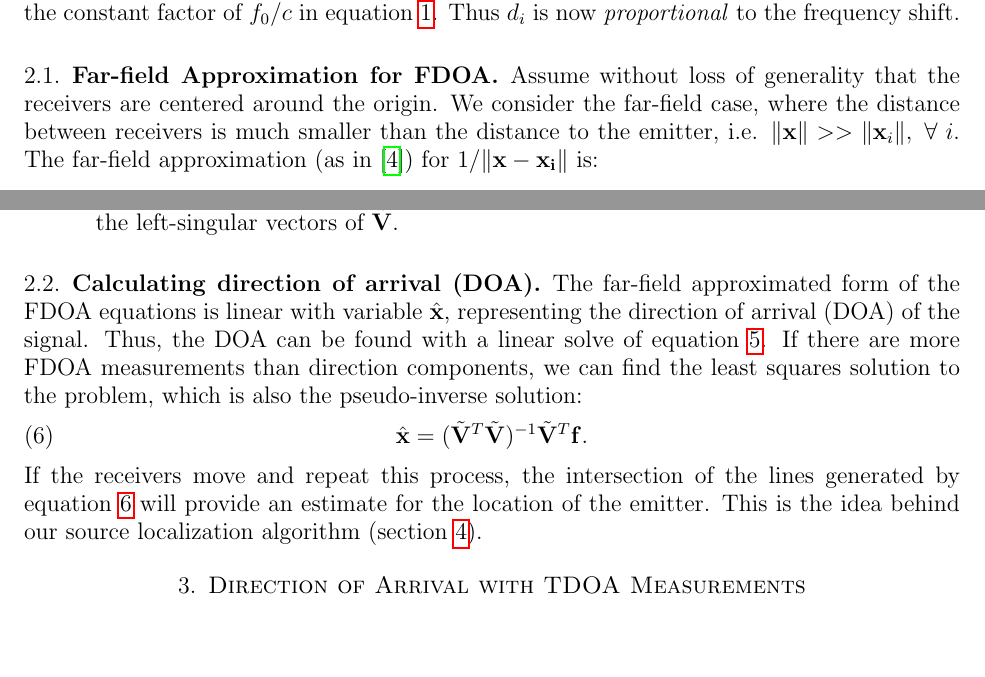
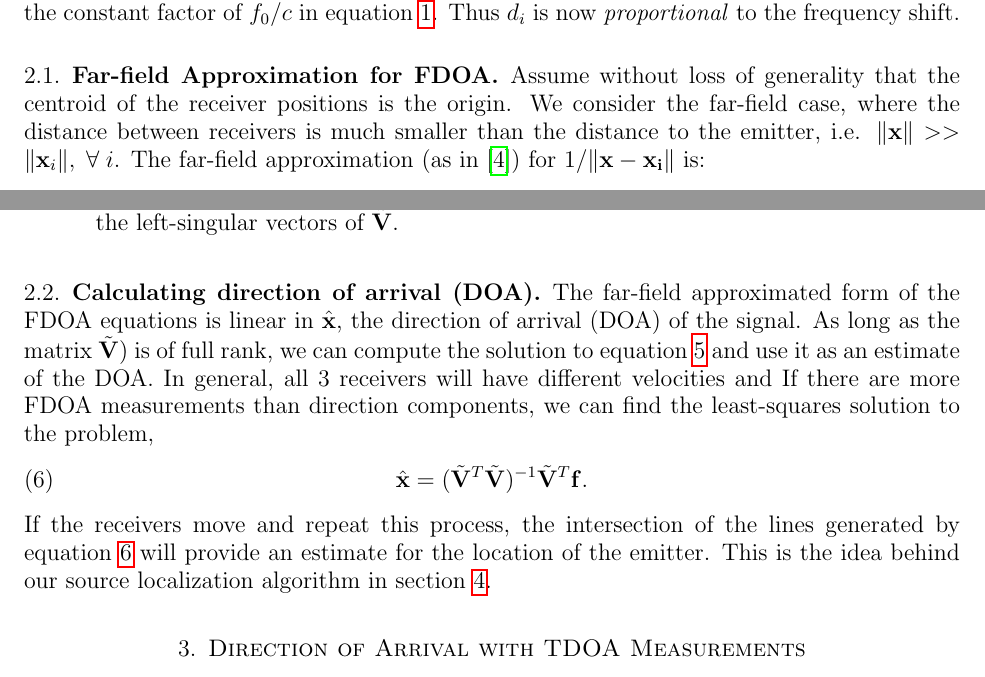
Before and after one commit to camer1kj/FarfieldFDOAPaper, a LaTeX paper (FDOA_FF_main.tex, which reads FDOA.tex): two parts of pages 2 and 4 of 7, joined at a grey line, cut so that both start at the same text, the shorter picture padded with empty space. Compiled offline with pdfLaTeX.

Commit message:
Minor grammar edits. The paper looks pretty good

```diff
--- a/FDOA.tex
+++ b/FDOA.tex
@@ -12,7 +12,7 @@ $f_{i,j} = d_j-d_i$. Scaling by $\|\mbf{x}_i-\mbf{x}\|^{-1}$ means that each of
 The nonlinearity of \ref{eq:fshift} makes it difficult to accurately solve for $\mbf{x}$, so we simplify the model by deriving a far-field approximation for equation \ref{eq:fshift}. Additionally, for simplicity we ignore the constant factor of $f_0/c$ in equation~\ref{eq:fshift}. Thus $d_i$ is now \textit{proportional} to the frequency shift.
 
 \subsection{Far-field Approximation for FDOA}
-Assume without loss of generality that the receivers are centered around the origin. We consider the far-field case, where the distance between receivers is much smaller than the distance to the emitter, i.e. $\|\mathbf{x}\|>>\|\mathbf{x}_i\|, \; \forall \; i$. The far-field approximation (as in~\cite{Cheney2009}) for $1/\|\mathbf{x-x_i}\|$ is:
+Assume without loss of generality that the centroid of the receiver positions is the origin. We consider the far-field case, where the distance between receivers is much smaller than the distance to the emitter, i.e. $\|\mathbf{x}\|>>\|\mathbf{x}_i\|, \; \forall \; i$. The far-field approximation (as in~\cite{Cheney2009}) for $1/\|\mathbf{x-x_i}\|$ is:
 \begin{align*}
   \frac{1}{\|\mathbf{x-x_i}\|} = \frac{1}{\|\mathbf{x}\|}\left(1+\mathcal{O}\left(\frac{\|\mathbf{x}_i\|}{\|\mathbf{x}\|}\right)\right).
 \end{align*}
@@ -64,9 +64,9 @@ One method for denoising in TDOA-based geolocation is the projection of noisy me
 %\red{Include symbolic form of ellipse?}
 
 \subsection{Calculating direction of arrival (DOA)}
-The far-field approximated form of the FDOA equations is linear with variable $\hat{\mbf{x}}$, representing the direction of arrival (DOA) of the signal. Thus, the DOA can be found with a linear solve of equation \ref{eq:fdoaFF}. If there are more FDOA measurements than direction components, we can find the least squares solution to the problem, which is also the pseudo-inverse solution:
+The far-field approximated form of the FDOA equations is linear in $\hat{\mbf{x}}$, the direction of arrival (DOA) of the signal. As long as the matrix $\tilde{\mbf{V}})$ is of full rank, we can compute the solution to equation \ref{eq:fdoaFF} and use it as an estimate of the DOA. In general, all 3 receivers will have different velocities and  If there are more FDOA measurements than direction components, we can find the least-squares solution to the problem,
 \begin{align}
   \label{eq:doa}
 \hat{\mbf{x}} = (\tilde{\mbf{V}}^T\tilde{\mbf{V}})^{-1}\tilde{\mbf{V}}^T\mathbf{f}.
 \end{align}
-If the receivers move and repeat this process, the intersection of the lines generated by equation \ref{eq:doa} will provide an estimate for the location of the emitter. This is the idea behind our source localization algorithm (section \ref{s:algorithm}).
+If the receivers move and repeat this process, the intersection of the lines generated by equation \ref{eq:doa} will provide an estimate for the location of the emitter. This is the idea behind our source localization algorithm in section~\ref{s:algorithm}.
```
Also changed, not shown: TDOA.tex (+1 -1 lines), conclusion.tex (+1 -1 lines), FDOA_FF_main.pdf, FDOA.tex (4 more changed lines).
